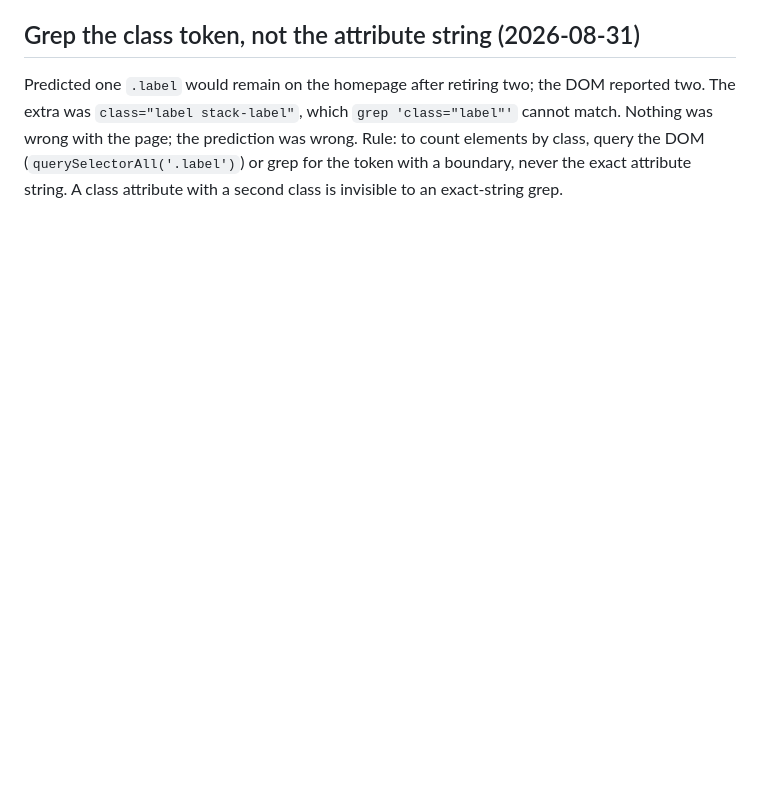
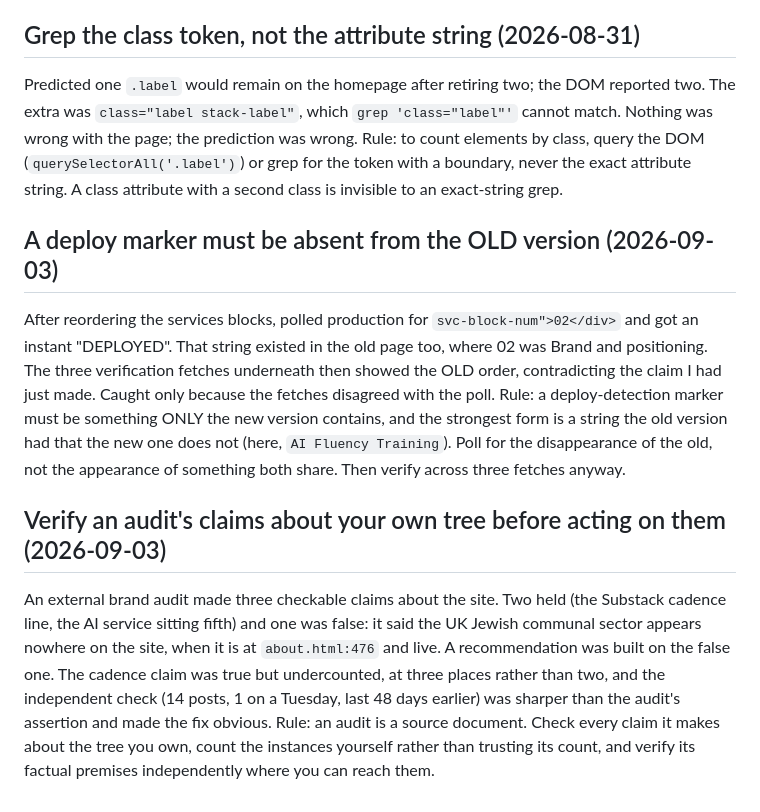
Before and after one commit to jasminaziz/jasmin-aziz, a Markdown page: tasks/lessons.md, the part around the change. Rendered like a GitHub page; blank space fills up the shorter version.

```diff
--- a/tasks/lessons.md
+++ b/tasks/lessons.md
@@ -512,3 +512,26 @@ prediction was wrong.
 Rule: to count elements by class, query the DOM (`querySelectorAll('.label')`)
 or grep for the token with a boundary, never the exact attribute string. A class
 attribute with a second class is invisible to an exact-string grep.
+
+## A deploy marker must be absent from the OLD version (2026-09-03)
+After reordering the services blocks, polled production for
+`svc-block-num">02</div>` and got an instant "DEPLOYED". That string existed in
+the old page too, where 02 was Brand and positioning. The three verification
+fetches underneath then showed the OLD order, contradicting the claim I had just
+made. Caught only because the fetches disagreed with the poll.
+Rule: a deploy-detection marker must be something ONLY the new version contains,
+and the strongest form is a string the old version had that the new one does not
+(here, `AI Fluency Training`). Poll for the disappearance of the old, not the
+appearance of something both share. Then verify across three fetches anyway.
+
+## Verify an audit's claims about your own tree before acting on them (2026-09-03)
+An external brand audit made three checkable claims about the site. Two held
+(the Substack cadence line, the AI service sitting fifth) and one was false: it
+said the UK Jewish communal sector appears nowhere on the site, when it is at
+`about.html:476` and live. A recommendation was built on the false one. The
+cadence claim was true but undercounted, at three places rather than two, and
+the independent check (14 posts, 1 on a Tuesday, last 48 days earlier) was
+sharper than the audit's assertion and made the fix obvious.
+Rule: an audit is a source document. Check every claim it makes about the tree
+you own, count the instances yourself rather than trusting its count, and verify
+its factual premises independently where you can reach them.
```
Also changed, not shown: SCRATCHPAD.md (+40 -0 lines).
